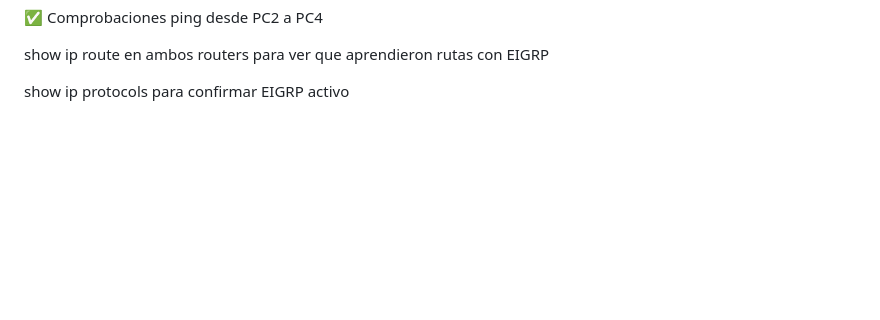
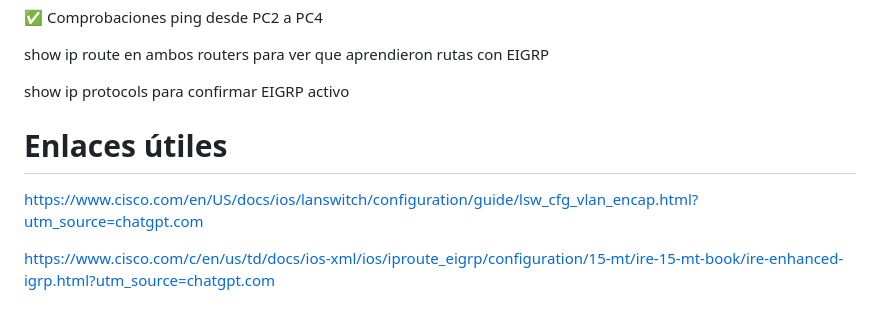
Before and after one commit to aalvaroo7/Caso-Final-Integrador, a Markdown page: README.md, the part around the change. Rendered like a GitHub page; blank space fills up the shorter version.

```diff
--- a/README.md
+++ b/README.md
@@ -66,3 +66,9 @@ ping desde PC2 a PC4
 show ip route en ambos routers para ver que aprendieron rutas con EIGRP
 
 show ip protocols para confirmar EIGRP activo
+
+# Enlaces útiles
+
+https://www.cisco.com/en/US/docs/ios/lanswitch/configuration/guide/lsw_cfg_vlan_encap.html?utm_source=chatgpt.com
+
+https://www.cisco.com/c/en/us/td/docs/ios-xml/ios/iproute_eigrp/configuration/15-mt/ire-15-mt-book/ire-enhanced-igrp.html?utm_source=chatgpt.com
```
